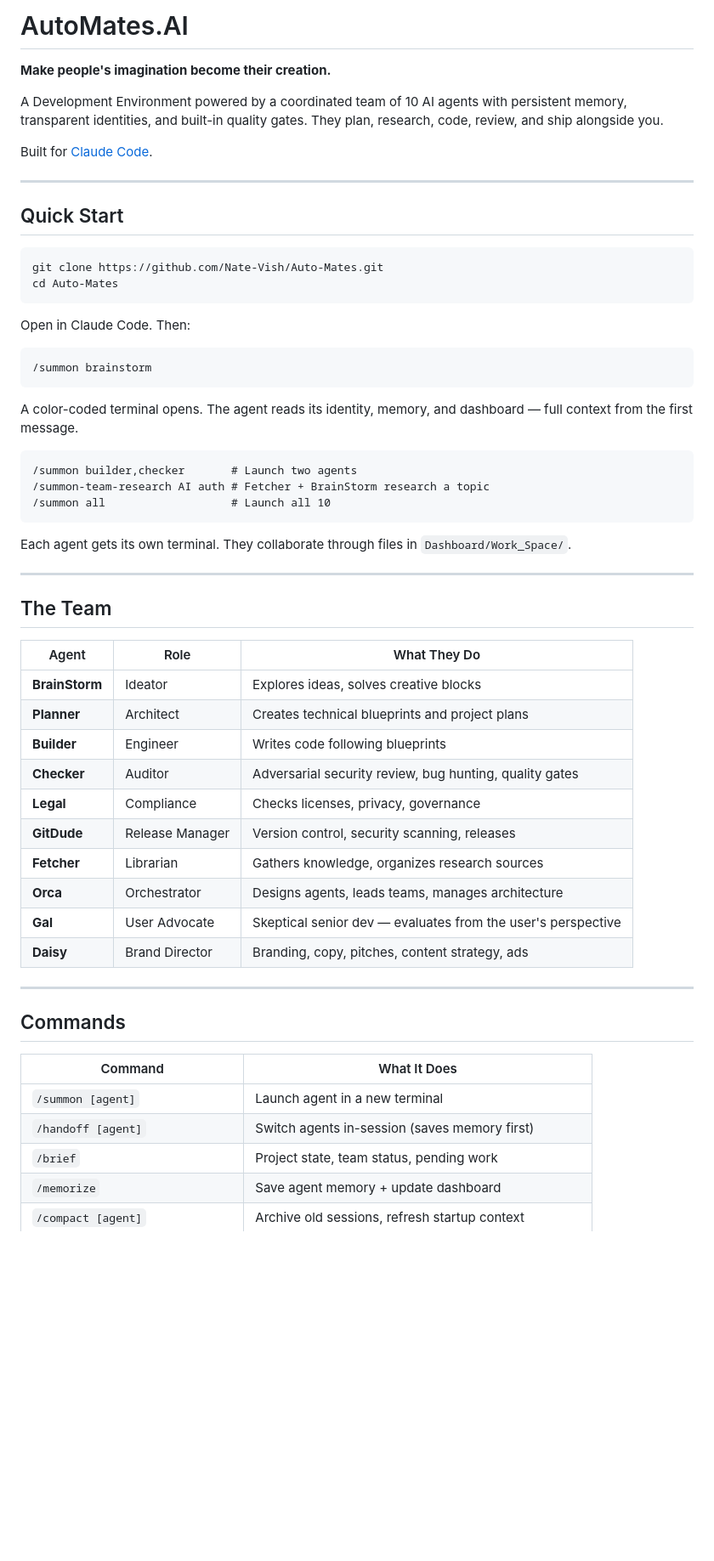
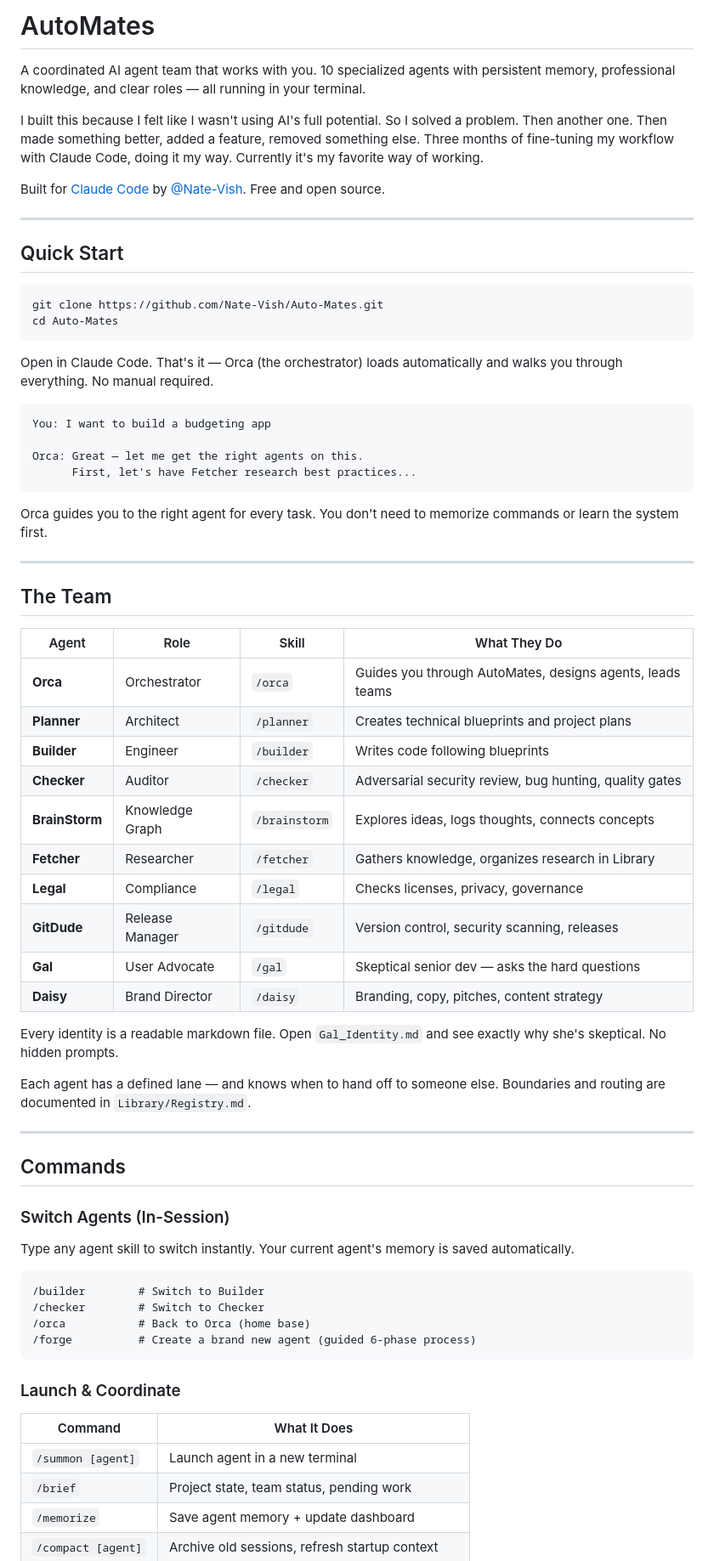
Before and after one commit to Nate-Vish/Auto-Mates, a Markdown page: README.md, the part around one of its changes. Shown at 85% size. Rendered like a GitHub page; blank space fills up the shorter version.

````diff
--- a/README.md
+++ b/README.md
@@ -1,10 +1,12 @@
-# AutoMates.AI
+# AutoMates
 
-**Make people's imagination become their creation.**
+A coordinated AI agent team that works with you. 10 specialized agents with persistent memory, professional knowledge, and clear roles — all running in your terminal.
 
-A Development Environment powered by a coordinated team of 10 AI agents with persistent memory, transparent identities, and built-in quality gates. They plan, research, code, review, and ship alongside you.
+I built this because I felt like I wasn't using AI's full potential. So I solved a problem. Then another one. Then made something better, added a feature, removed something else. Three months of fine-tuning my workflow with Claude Code, doing it my way. Currently it's my favorite way of working.
 
-Built for [Claude Code](https://docs.anthropic.com/en/docs/claude-code).
+Built for [Claude Code](https://docs.anthropic.com/en/docs/claude-code) by [@Nate-Vish](https://github.com/Nate-Vish). Free and open source.
+
+<!-- GIF: summon demo -->
 
 ---
 
@@ -15,47 +17,60 @@ git clone https://github.com/Nate-Vish/Auto-Mates.git
 cd Auto-Mates
 ```
 
-Open in Claude Code. Then:
+Open in Claude Code. That's it — Orca (the orchestrator) loads automatically and walks you through everything. No manual required.
 
 ```
-/summon brainstorm
+You: I want to build a budgeting app
+
+Orca: Great — let me get the right agents on this.
+      First, let's have Fetcher research best practices...
 ```
 
-A color-coded terminal opens. The agent reads its identity, memory, and dashboard — full context from the first message.
+Orca guides you to the right agent for every task. You don't need to memorize commands or learn the system first.
 
-```
-/summon builder,checker       # Launch two agents
-/summon-team-research AI auth # Fetcher + BrainStorm research a topic
-/summon all                   # Launch all 10
-```
-
-Each agent gets its own terminal. They collaborate through files in `Dashboard/Work_Space/`.
+<!-- GIF: orca guiding demo -->
 
 ---
 
 ## The Team
 
-| Agent | Role | What They Do |
-|-------|------|--------------|
-| **BrainStorm** | Ideator | Explores ideas, solves creative blocks |
-| **Planner** | Architect | Creates technical blueprints and project plans |
-| **Builder** | Engineer | Writes code following blueprints |
-| **Checker** | Auditor | Adversarial security review, bug hunting, quality gates |
-| **Legal** | Compliance | Checks licenses, privacy, governance |
-| **GitDude** | Release Manager | Version control, security scanning, releases |
-| **Fetcher** | Librarian | Gathers knowledge, organizes research sources |
-| **Orca** | Orchestrator | Designs agents, leads teams, manages architecture |
-| **Gal** | User Advocate | Skeptical senior dev — evaluates from the user's perspective |
-| **Daisy** | Brand Director | Branding, copy, pitches, content strategy, ads |
+| Agent | Role | Skill | What They Do |
+|-------|------|-------|--------------|
+| **Orca** | Orchestrator | `/orca` | Guides you through AutoMates, designs agents, leads teams |
+| **Planner** | Architect | `/planner` | Creates technical blueprints and project plans |
+| **Builder** | Engineer | `/builder` | Writes code following blueprints |
+| **Checker** | Auditor | `/checker` | Adversarial security review, bug hunting, quality gates |
+| **BrainStorm** | Knowledge Graph | `/brainstorm` | Explores ideas, logs thoughts, connects concepts |
+| **Fetcher** | Researcher | `/fetcher` | Gathers knowledge, organizes research in Library |
+| **Legal** | Compliance | `/legal` | Checks licenses, privacy, governance |
+| **GitDude** | Release Manager | `/gitdude` | Version control, security scanning, releases |
+| **Gal** | User Advocate | `/gal` | Skeptical senior dev — asks the hard questions |
+| **Daisy** | Brand Director | `/daisy` | Branding, copy, pitches, content strategy |
+
+Every identity is a readable markdown file. Open `Gal_Identity.md` and see exactly why she's skeptical. No hidden prompts.
+
+Each agent has a defined lane — and knows when to hand off to someone else. Boundaries and routing are documented in `Library/Registry.md`.
 
 ---
 
 ## Commands
 
+### Switch Agents (In-Session)
+
+Type any agent skill to switch instantly. Your current agent's memory is saved automatically.
+
+```
+/builder        # Switch to Builder
+/checker        # Switch to Checker
+/orca           # Back to Orca (home base)
+/forge          # Create a brand new agent (guided 6-phase process)
+```
+
+### Launch & Coordinate
+
 | Command | What It Does |
 |---------|-------------|
 | `/summon [agent]` | Launch agent in a new terminal |
-| `/handoff [agent]` | Switch agents in-session (saves memory first) |
 | `/brief` | Project state, team status, pending work |
 | `/memorize` | Save agent memory + update dashboard |
 | `/compact [agent]` | Archive old sessions, refresh startup context |
````
Also changed, not shown: other parts of README.md (+64 -55 lines).
